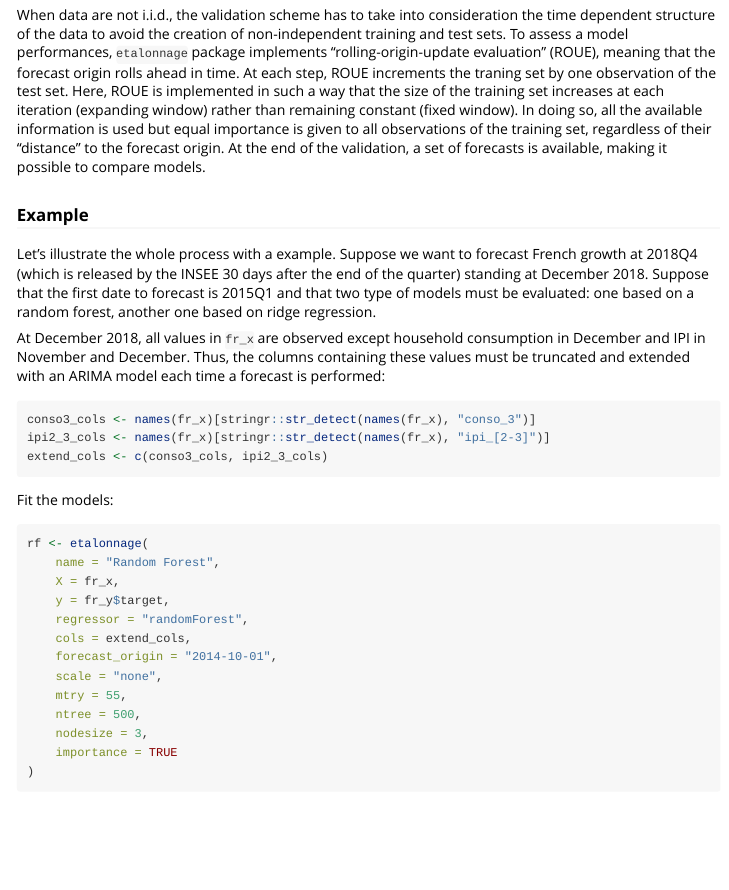
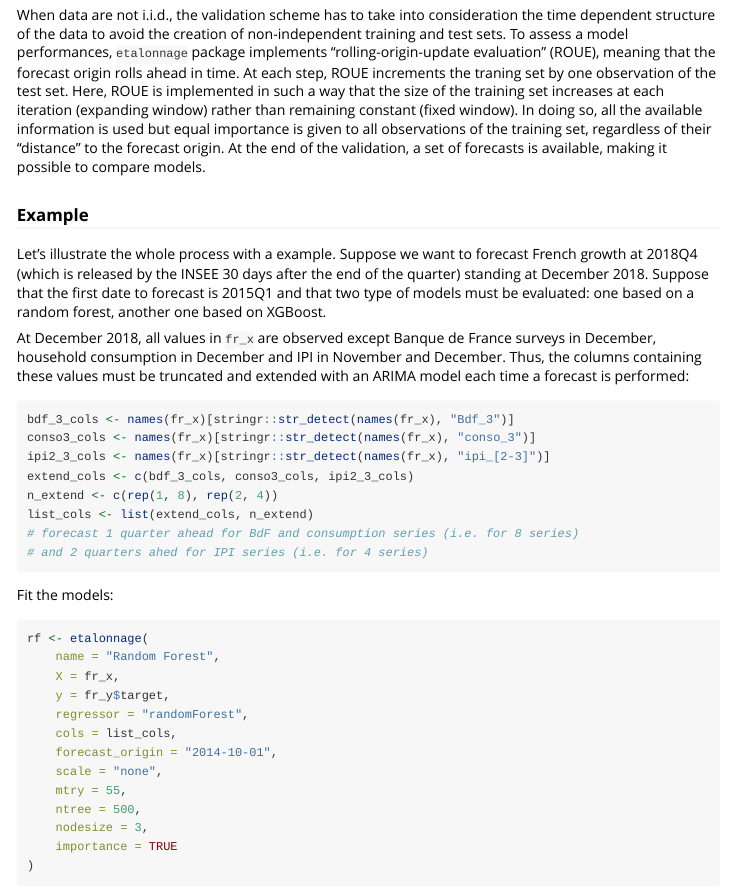
Before and after one commit to aflatoune/approche-directe, an R Markdown document (vignettes/etalonnage.Rmd): the page in a window 1100 px wide, from 2320 px down. Rendered offline with R 4.5, knitr and Pandoc, with nearby package versions; some code elsewhere in the file could not run offline; common packages that the code uses without loading them are loaded.

Commit message:
update vignette

````diff
--- a/vignettes/etalonnage.Rmd
+++ b/vignettes/etalonnage.Rmd
@@ -110,14 +110,19 @@ performances, `etalonnage` package implements "rolling-origin-update evaluation"
 
 ### Example
 
-Let's illustrate the whole process with a example. Suppose we want to forecast French growth at 2018Q4 (which is released by the INSEE 30 days after the end of the quarter) standing at December 2018. Suppose that the first date to forecast is 2015Q1 and that two type of models must be evaluated: one based on a random forest, another one based on ridge regression.
+Let's illustrate the whole process with a example. Suppose we want to forecast French growth at 2018Q4 (which is released by the INSEE 30 days after the end of the quarter) standing at December 2018. Suppose that the first date to forecast is 2015Q1 and that two type of models must be evaluated: one based on a random forest, another one based on XGBoost.
 
-At December 2018, all values in `fr_x` are observed except household consumption in December and IPI in November and December. Thus, the columns containing these values must be truncated and extended with an ARIMA model each time a forecast is performed:
+At December 2018, all values in `fr_x` are observed except Banque de France surveys in December, household consumption in December and IPI in November and December. Thus, the columns containing these values must be truncated and extended with an ARIMA model each time a forecast is performed:
 
 ```{r}
+bdf_3_cols <- names(fr_x)[stringr::str_detect(names(fr_x), "Bdf_3")]
 conso3_cols <- names(fr_x)[stringr::str_detect(names(fr_x), "conso_3")]
 ipi2_3_cols <- names(fr_x)[stringr::str_detect(names(fr_x), "ipi_[2-3]")]
-extend_cols <- c(conso3_cols, ipi2_3_cols)
+extend_cols <- c(bdf_3_cols, conso3_cols, ipi2_3_cols)
+n_extend <- c(rep(1, 8), rep(2, 4))
+list_cols <- list(extend_cols, n_extend)
+# forecast 1 quarter ahead for BdF and consumption series (i.e. for 8 series)
+# and 2 quarters ahed for IPI series (i.e. for 4 series)
 ```
 
 Fit the models:
@@ -128,7 +133,7 @@ rf <- etalonnage(
     X = fr_x,
     y = fr_y$target,
     regressor = "randomForest",
-    cols = extend_cols,
+    cols = list_cols,
     forecast_origin = "2014-10-01",
     scale = "none",
     mtry = 55,
@@ -142,7 +147,7 @@ xgb <- etalonnage(
     X = fr_x,
     y = fr_y$target,
     regressor = "xgboost",
-    cols = extend_cols,
+    cols = list_cols,
     forecast_origin = "2014-10-01",
     scale = "none",
     nrounds = 1500,
````
